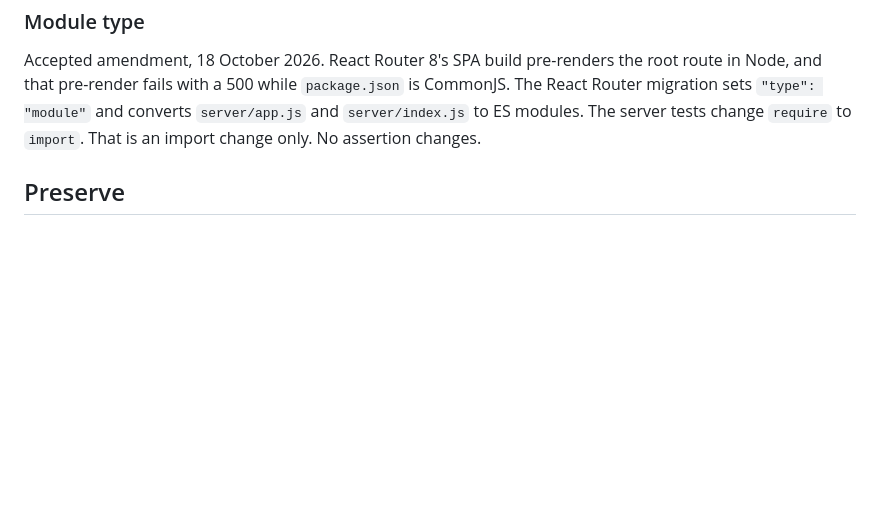
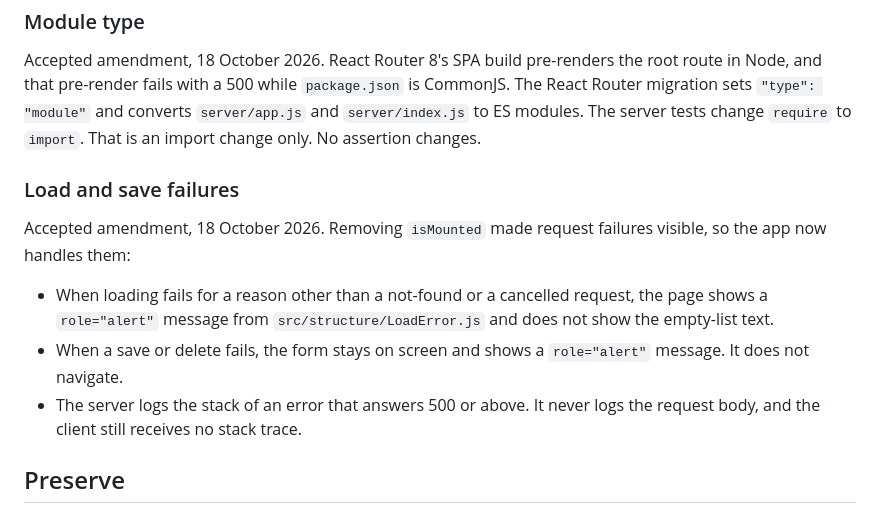
Before and after one commit to SDS37/react-crud-hooks-example, a Markdown page: specs/upgrade.md, the part around the change. GitHub-like rendering; blank space fills up the shorter version.

Commit message:
docs: describe how the app reports load and save failures
Co-Authored-By: Claude Opus 5.5 <noreply@anthropic.com>

```diff
--- a/specs/upgrade.md
+++ b/specs/upgrade.md
@@ -56,6 +56,14 @@ Accepted amendment, 18 October 2026. macOS's AirPlay Receiver listens on port 50
 
 Accepted amendment, 18 October 2026. React Router 8's SPA build pre-renders the root route in Node, and that pre-render fails with a 500 while `package.json` is CommonJS. The React Router migration sets `"type": "module"` and converts `server/app.js` and `server/index.js` to ES modules. The server tests change `require` to `import`. That is an import change only. No assertion changes.
 
+### Load and save failures
+
+Accepted amendment, 18 October 2026. Removing `isMounted` made request failures visible, so the app now handles them:
+
+- When loading fails for a reason other than a not-found or a cancelled request, the page shows a `role="alert"` message from `src/structure/LoadError.js` and does not show the empty-list text.
+- When a save or delete fails, the form stays on screen and shows a `role="alert"` message. It does not navigate.
+- The server logs the stack of an error that answers 500 or above. It never logs the request body, and the client still receives no stack trace.
+
 ## Preserve
 
 These are the characterization assertions. Lock them in tests before changing dependencies. During the rewrite, change the test runner and imports only. Do not change what they assert.
```
